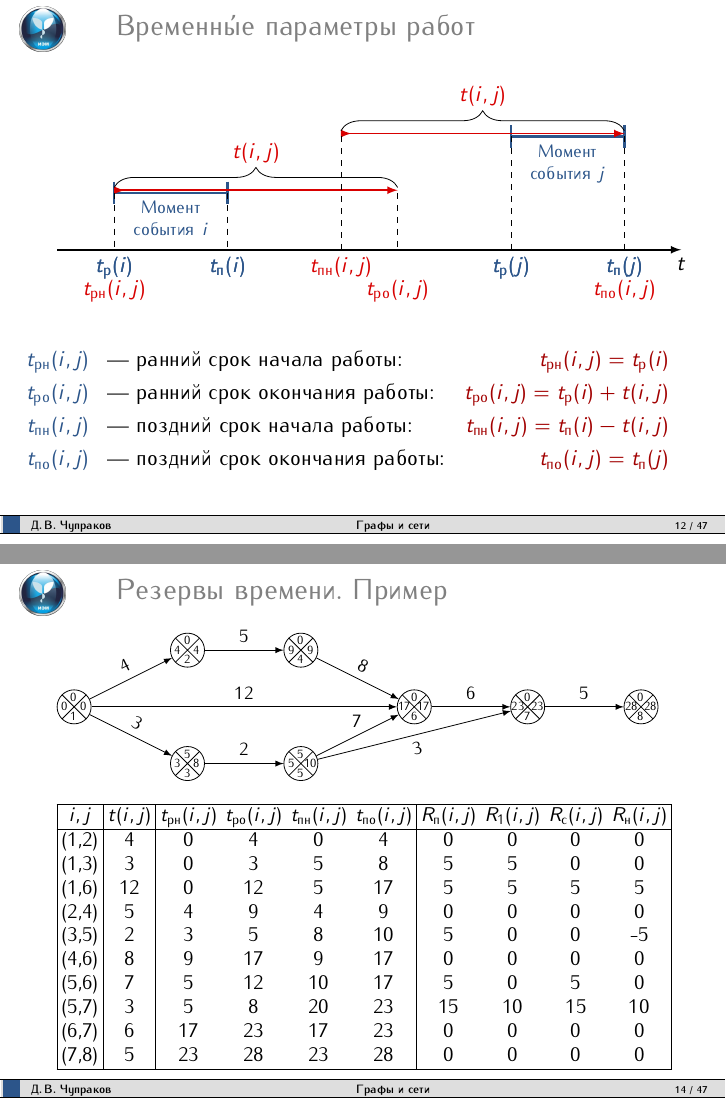
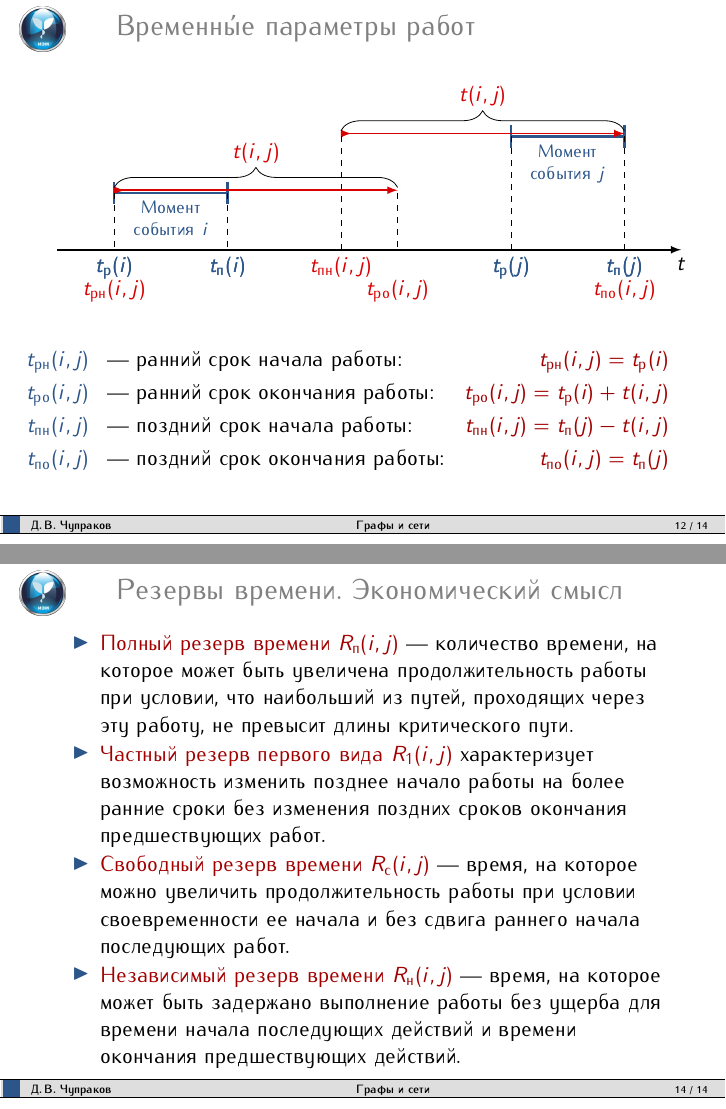
Before and after one commit to chupdiv/emm, LaTeX slides (Presentations/Л2 - Сетевые методы.tex): pages 12 and 14 of 47 before the commit and pages 12 and 14 of 14 after it, joined at a grey line. Compiled offline with pdfLaTeX.

Commit message:
Правки в Лекцию 2 Сетевые методы

```diff
--- a/Presentations/Л2 - Сетевые методы.tex
+++ b/Presentations/Л2 - Сетевые методы.tex
@@ -525,7 +506,7 @@
 
 	\item[$t_\text{пн}(i,j)$]~---
 		поздний срок начала работы:  \hfill
-		$\alert{t_\text{пн}(i,j)=t_\text{п}(i)-t(i,j)}$
+		$\alert{t_\text{пн}(i,j)=t_\text{п}(j)-t(i,j)}$
 
 	\item[$t_\text{по}(i,j)$]~---
 		поздний срок окончания работы:  \hfill
@@ -607,6 +588,29 @@
 	\end{itemize}
 \end{frame}
 
+
+\begin{frame}{Резервы времени. Экономический смысл}
+	\begin{itemize}
+	\item \alert{Полный резерв времени $R_\text{п}(i,j)$}~--- количество времени, на которое может быть увеличена продолжительность работы при условии, что наибольший из путей, проходящих через эту работу, не превысит длины критического пути.
+%	$$
+%		\alert{R_\text{п}(i,j)= t_\text{п}(j) - t_\text{р}(i)-t(i,j)}
+%	$$
+	\item \alert{Частный резерв первого вида $R_\text{1}(i,j)$} характеризует возможность изменить позднее начало работы на более ранние сроки без изменения поздних сроков окончания предшествующих работ.
+%	$$
+%		\alert{R_\text{1}(i,j)= t_\text{п}(j) - t_\text{п}(i)-t(i,j)}
+%	$$
+	\item \alert{Свободный резерв времени	$R_\text{с}(i,j)$}~--- время, на которое можно увеличить продолжительность работы при условии своевременности ее начала и без сдвига раннего начала последующих работ.
+%	$$
+%		\alert{R_\text{с}(i,j)= t_\text{р}(j) - t_\text{р}(i)-t(i,j)}
+%	$$
+	\item \alert{Независимый резерв времени $R_\text{н}(i,j)$}~--- время, на которое может быть задержано выполнение работы без ущерба для времени начала последующих действий и времени окончания предшествующих действий.
+%	$$
+%	\alert{R_\text{н}(i,j)= t_\text{р}(j) - t_\text{п}(i)-t(i,j)}
+%	$$
+	\end{itemize}
+\end{frame}
+
+\end{document}
 \begin{frame}{Резервы времени. Пример}{}
 \begin{tikzpicture}[>=latex]
 	\node[draw,circle,add={1}{0}{0}{0}] (P1) at (0,-1) {};
```
Also changed, not shown: Presentations/Л2 - Сетевые методы.pdf, Presentations/Л2 - Сетевые методы.tex (25 more changed lines).
